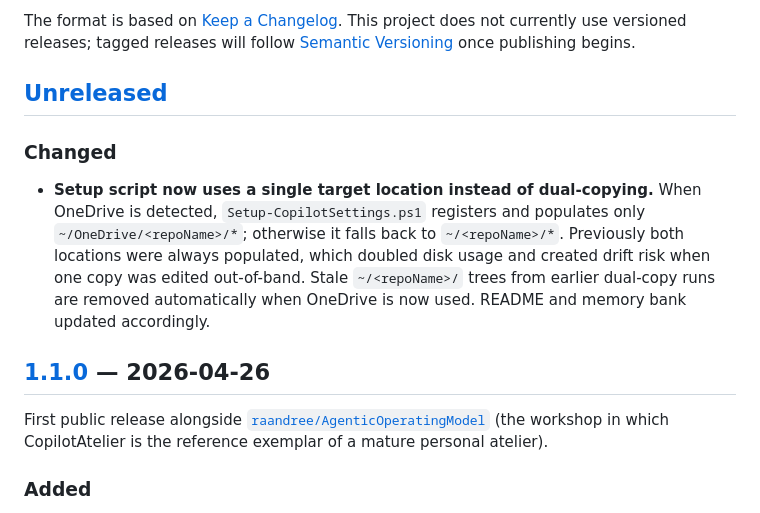
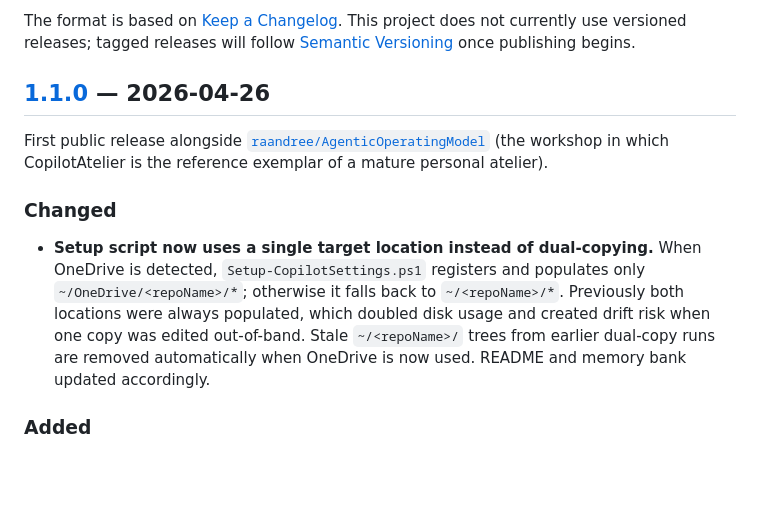
Before and after one commit to raandree/CopilotAtelier, a Markdown page: CHANGELOG.md, the part around one of its changes. Rendered like a GitHub page; blank space fills up the shorter version.

```diff
--- a/CHANGELOG.md
+++ b/CHANGELOG.md
@@ -5,15 +5,13 @@ All notable changes to this project will be documented in this file.
 The format is based on [Keep a Changelog](https://keepachangelog.com/en/1.1.0/).
 This project does not currently use versioned releases; tagged releases will follow [Semantic Versioning](https://semver.org/spec/v2.0.0.html) once publishing begins.
 
-## [Unreleased]
+## [1.1.0] — 2026-04-26
+
+First public release alongside [`raandree/AgenticOperatingModel`](https://github.com/raandree/AgenticOperatingModel) (the workshop in which CopilotAtelier is the reference exemplar of a mature personal atelier).
 
 ### Changed
 
 - **Setup script now uses a single target location instead of dual-copying.** When OneDrive is detected, `Setup-CopilotSettings.ps1` registers and populates only `~/OneDrive/<repoName>/*`; otherwise it falls back to `~/<repoName>/*`. Previously both locations were always populated, which doubled disk usage and created drift risk when one copy was edited out-of-band. Stale `~/<repoName>/` trees from earlier dual-copy runs are removed automatically when OneDrive is now used. README and memory bank updated accordingly.
-
-## [1.1.0] — 2026-04-26
-
-First public release alongside [`raandree/AgenticOperatingModel`](https://github.com/raandree/AgenticOperatingModel) (the workshop in which CopilotAtelier is the reference exemplar of a mature personal atelier).
 
 ### Added
 
```
Also changed, not shown: other parts of CHANGELOG.md (+0 -1 lines), README.md (+5 -0 lines).
